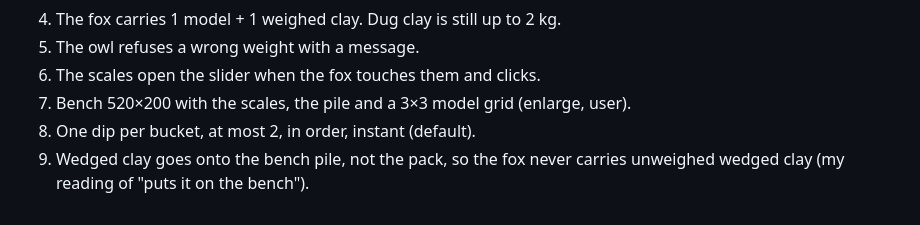
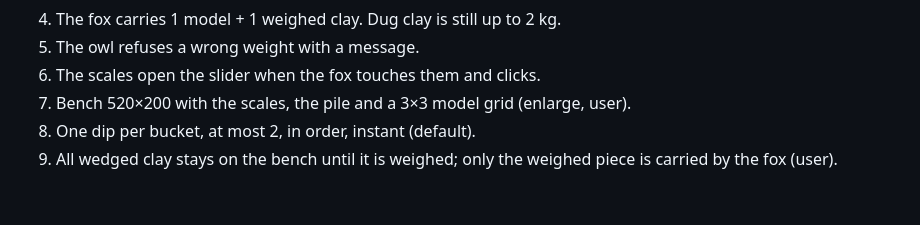
Before and after one commit to StevenR152/ludum-dare-60, a Markdown page: PRD/weigh-model-glaze.md, the part around the change. Rendered like a GitHub page.

Commit message:
PRD: confirm wedged clay stays on the bench
Co-Authored-By: Claude Opus 5.5 <noreply@anthropic.com>

```diff
--- a/PRD/weigh-model-glaze.md
+++ b/PRD/weigh-model-glaze.md
@@ -62,4 +62,4 @@
 6. The scales open the slider when the fox touches them and clicks.
 7. Bench 520×200 with the scales, the pile and a 3×3 model grid (enlarge, user).
 8. One dip per bucket, at most 2, in order, instant (default).
-9. Wedged clay goes onto the bench pile, not the pack, so the fox never carries unweighed wedged clay (my reading of "puts it on the bench").
+9. All wedged clay stays on the bench until it is weighed; only the weighed piece is carried by the fox (user).
```
